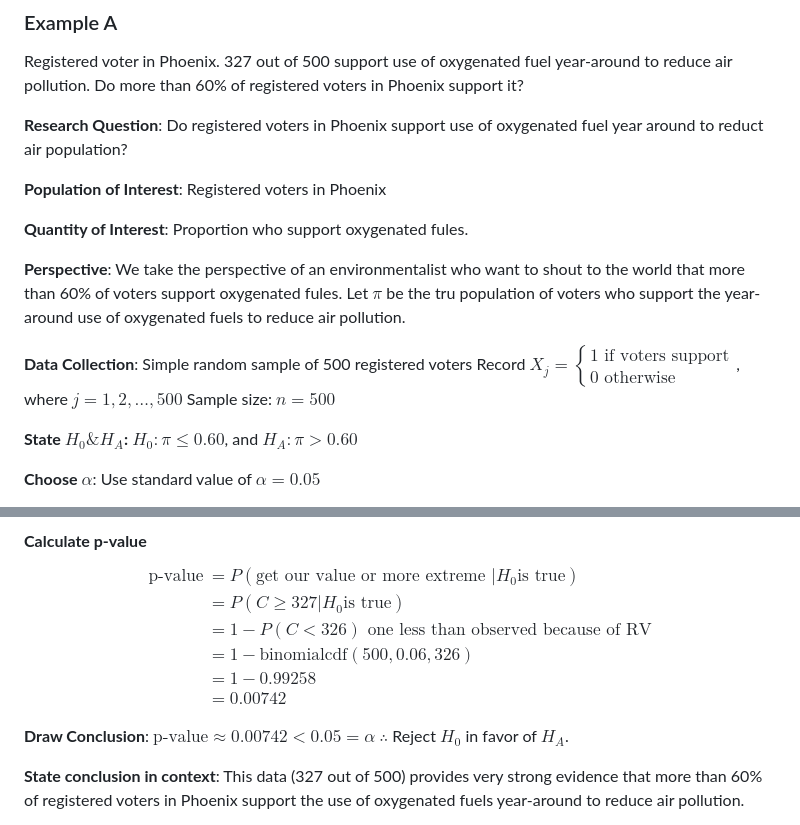
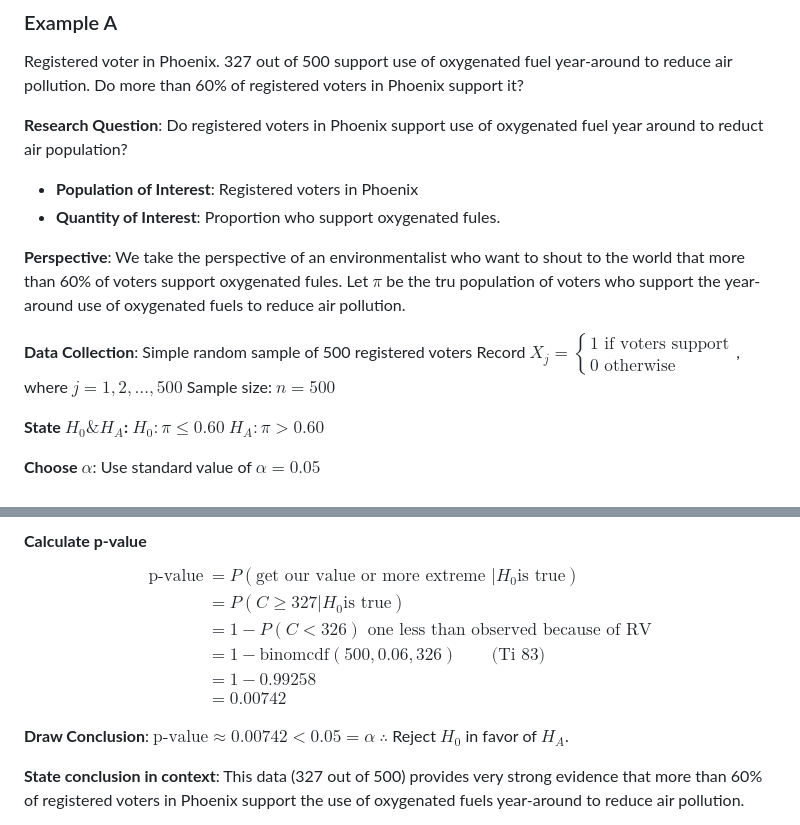
Before and after one commit to zhenging/stat312, a Markdown page: notes/HT_on_population_proportion_A.md, 2 parts joined by grey strips. Rendered like a GitHub page.

```diff
--- a/notes/HT_on_population_proportion.md
+++ b/notes/HT_on_population_proportion_A.md
@@ -4,10 +4,8 @@
 Registered voter in Phoenix. 327 out of 500 support use of oxygenated fuel year-around to reduce air pollution. Do more than 60% of registered voters in Phoenix support it?
 
 **Research Question**: Do registered voters in Phoenix support use of oxygenated fuel year around to reduct air population?
-
-**Population of Interest**: Registered voters in Phoenix
-
-**Quantity of Interest**: Proportion who support oxygenated fules.
+  + **Population of Interest**: Registered voters in Phoenix
+  + **Quantity of Interest**: Proportion who support oxygenated fules.
 
 **Perspective**: We take the perspective of an environmentalist who want to shout to the world that more than 60% of voters support oxygenated fules.
 Let $\pi$ be the tru population of voters who support the year-around use of oxygenated fuels to reduce air pollution.
@@ -16,7 +14,9 @@ Let $\pi$ be the tru population of voters who support the year-around use of oxy
 Record $X_j = \begin{cases} 1 \text{ if voters support}\\ 0 \text{ otherwise}\end{cases}$, where $j=1, 2, \dots, 500$
 Sample size: $n=500$
 
-**State $H_0 \& H_A$:** $H_0: \pi \le 0.60$, and $H_A: \pi \gt 0.60$
+**State $H_0 \& H_A$:**
+$H_0: \pi \le 0.60$
+$H_A: \pi \gt 0.60$
 
 **Choose $\alpha$**: Use standard value of $\alpha = 0.05$
 
@@ -33,7 +33,7 @@ $$
 \text{p-value} &= P(\text{get our value or more extreme } | H_0 \text{is true})\\
 &= P(C \ge 327 | H_0 \text{is true})\\
 &= 1 - P(C < 326) \text{ one less than observed because of RV}\\
-&= 1 - \text{binomialcdf}(500, 0.06, 326)\\
+&= 1 - \text{binomcdf}(500, 0.06, 326) \qquad \text{(Ti 83)}\\
 &= 1 - 0.99258\\
 &= 0.00742
 \end{aligned}
```
Also changed, not shown: notes/08_hypothesis_testing.md (+20 -12 lines), notes/HT_on_population parameters_steps.md (deleted, +0 -20 lines), notes/HT_on_population_proportion_B.md (added, +52 -0 lines), notes/TI83_tips.md (added, +8 -0 lines), notes/hw6.md (deleted, +0 -385 lines), assets/ht_on_proportion_b.png (added).
